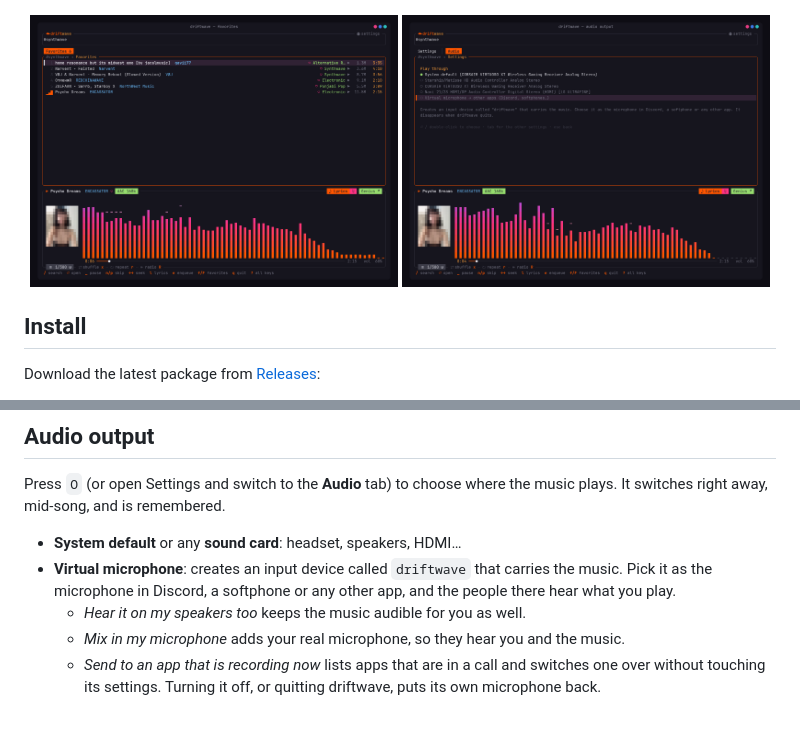
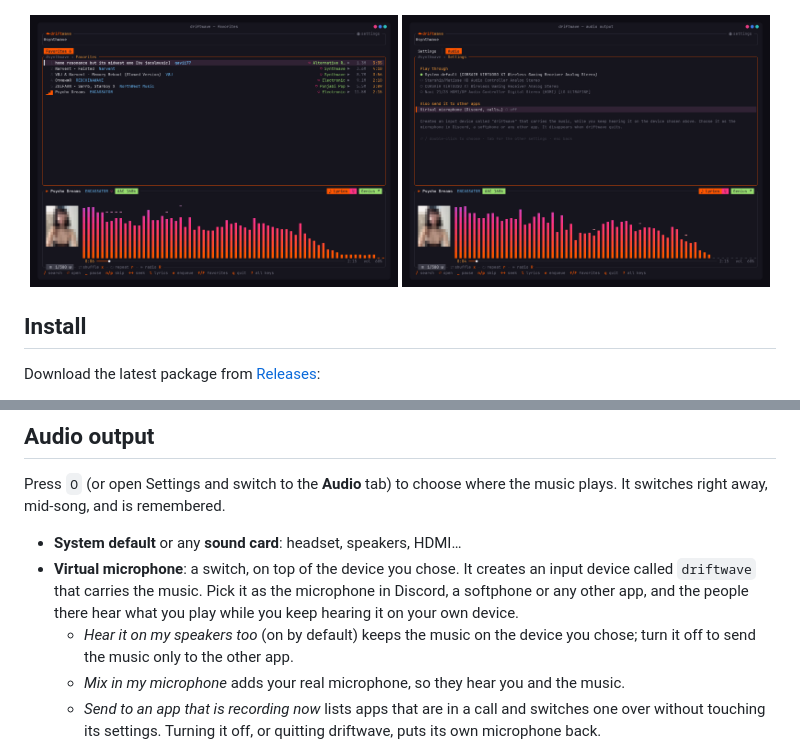
Before and after one commit to ZeroDay-Labz/driftwave, a Markdown page: README.md, 2 parts joined by grey strips. Rendered like a GitHub page; pictures changed too: docs/screenshots/output.png; blank space fills up the shorter version.

Commit message:
Virtual microphone is a switch on top of the chosen output device

```diff
--- a/README.md
+++ b/README.md
@@ -188,10 +188,12 @@ Press `O` (or open Settings and switch to the **Audio** tab) to choose where the
 It switches right away, mid-song, and is remembered.
 
 - **System default** or any **sound card**: headset, speakers, HDMI…
-- **Virtual microphone**: creates an input device called `driftwave` that carries the music.
-  Pick it as the microphone in Discord, a softphone or any other app, and the people there
-  hear what you play.
-  - *Hear it on my speakers too* keeps the music audible for you as well.
+- **Virtual microphone**: a switch, on top of the device you chose. It creates an input device
+  called `driftwave` that carries the music. Pick it as the microphone in Discord, a softphone
+  or any other app, and the people there hear what you play while you keep hearing it on your
+  own device.
+  - *Hear it on my speakers too* (on by default) keeps the music on the device you chose; turn
+    it off to send the music only to the other app.
   - *Mix in my microphone* adds your real microphone, so they hear you and the music.
   - *Send to an app that is recording now* lists apps that are in a call and switches one over
     without touching its settings. Turning it off, or quitting driftwave, puts its own
```
Also changed, not shown: 5 other files.
